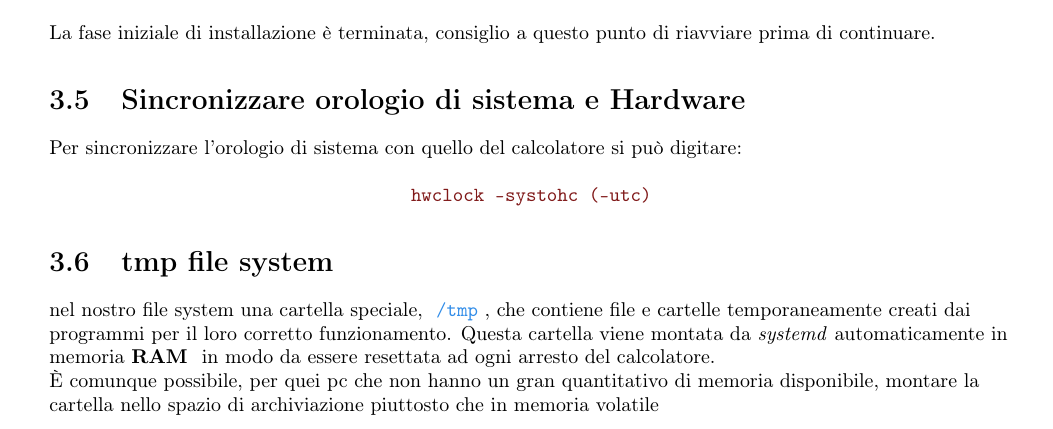
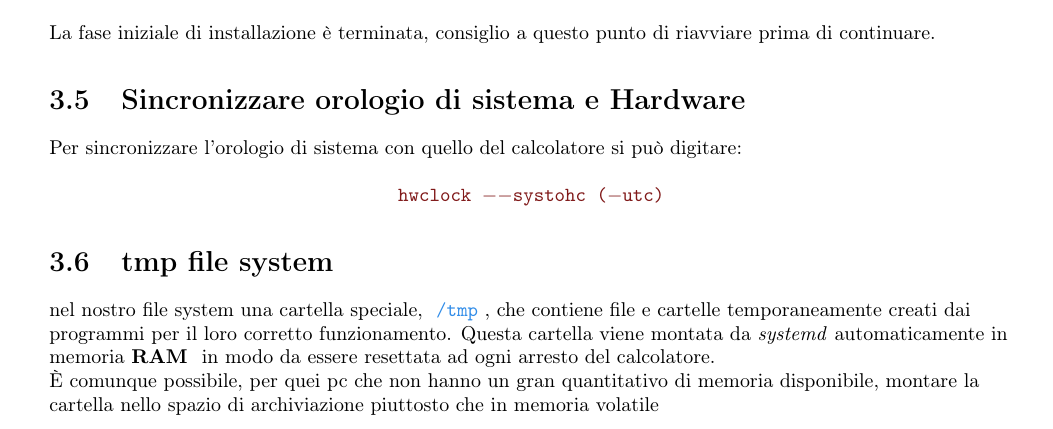
Before and after one commit to PsykeDady/Archlinux_installazione, a LaTeX book (installazione_archlinux.tex): part of page 16 of 30, cut so that both start at the same text. Compiled offline with pdfLaTeX.

Commit message:
correzioni minori - ANNUNCIO: prossime correzioni grosse (compreso il merge di jschiavon) saranno effettuate ad aprile)

```diff
--- a/installazione_archlinux.tex
+++ b/installazione_archlinux.tex
@@ -547,7 +547,7 @@
 
 		\section{Sincronizzare orologio di sistema e Hardware}
 
-			Per sincronizzare l'orologio di sistema con quello del calcolatore si può digitare:\centcode{hwclock --systohc (--utc)}
+			Per sincronizzare l'orologio di sistema con quello del calcolatore si può digitare:\centcode{hwclock $--$systohc ($-$utc)}
 
 		\section{tmp file system}
 
```
Also changed, not shown: installazione_archlinux.pdf.
